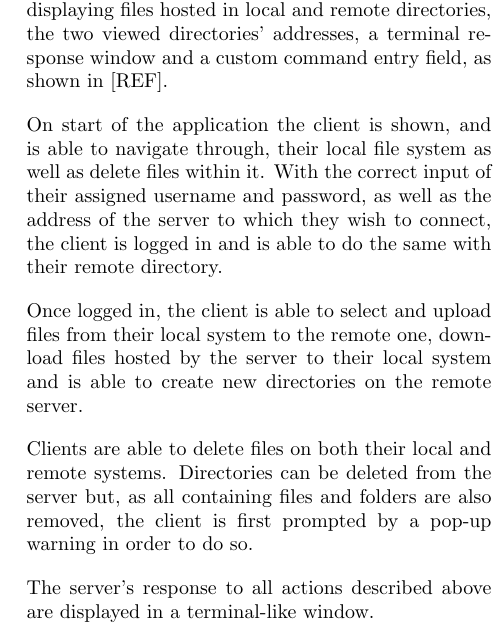
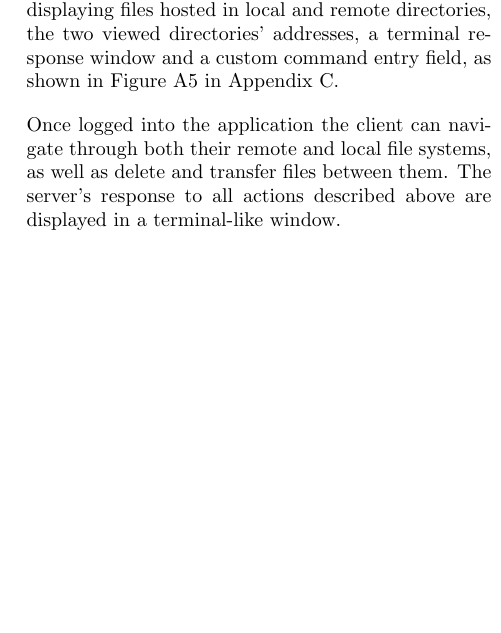
Before and after one commit to LaraCTimm/FTP-application, a LaTeX document (Report/FTPProjectReport2018.tex): part of one column of page 2 of 10, cut so that both start at the same text, the shorter picture padded with empty space. Compiled offline with pdfLaTeX.

Commit message:
Cut down client interface section

```diff
--- a/Report/FTPProjectReport2018.tex
+++ b/Report/FTPProjectReport2018.tex
@@ -133,16 +133,15 @@ It is the responsibility of the client to handle errors that are not relevant to
 \subsubsection{Client Interface} $      $\label{GUI}
 
 %Sash%%%%%%%%%%%%%%%
-The FTP client is handled by a simple GUI containing entry fields for the client's credentials, windows displaying files hosted in local and remote directories, the two viewed directories' addresses, a terminal response window and a custom command entry field, as shown in [REF].
+The FTP client is handled by a simple GUI containing entry fields for the client's credentials, windows displaying files hosted in local and remote directories, the two viewed directories' addresses, a terminal response window and a custom command entry field, as shown in Figure \ref{fig:ClientGUI} in Appendix~\ref{sec:GUIAppendix}.
 
-On start of the application the client is shown, and is able to navigate through, their local file system as well as delete files within it.
-With the correct input of their assigned username and password, as well as the address of the server to which they wish to connect, the client is logged in and is able to do the same with their remote directory.
+%On start of the application the client is shown, and is able to navigate through, their local file system as well as delete files within it.
+%With the correct input of their assigned username and password, as well as the address of the server to which they wish to connect, the client is logged in and is able to do the same with their remote directory.
 
-Once logged in, the client is able to select and upload files from their local system to the remote one, download files hosted by the server to their local system and is able to create new directories on the remote server.
+%Once logged in, the client is able to select and upload files from their local system to the remote one, download files hosted by the server to their local system and is able to create new directories on the remote server.
 
-Clients are able to delete files on both their local and remote systems. Directories can be deleted from the server but, as all containing files and folders are also removed, the client is first prompted by a pop-up warning in order to do so.
-
-The server's response to all actions described above are displayed in a terminal-like window.
+%Clients are able to delete files on both their local and remote systems. Directories can be deleted from the server but, as all containing files and folders are also removed, the client is first prompted by a pop-up warning in order to do so.
+Once logged into the application the client can navigate through both their remote and local file systems, as well as delete and transfer files between them. The server's response to all actions described above are displayed in a terminal-like window.
 
 The client is able to disconnect from the server through a 'DISCONNECT' button provided by the GUI. Alternatively, the closing of the developed application terminates the connection between the client and server.
 
```
